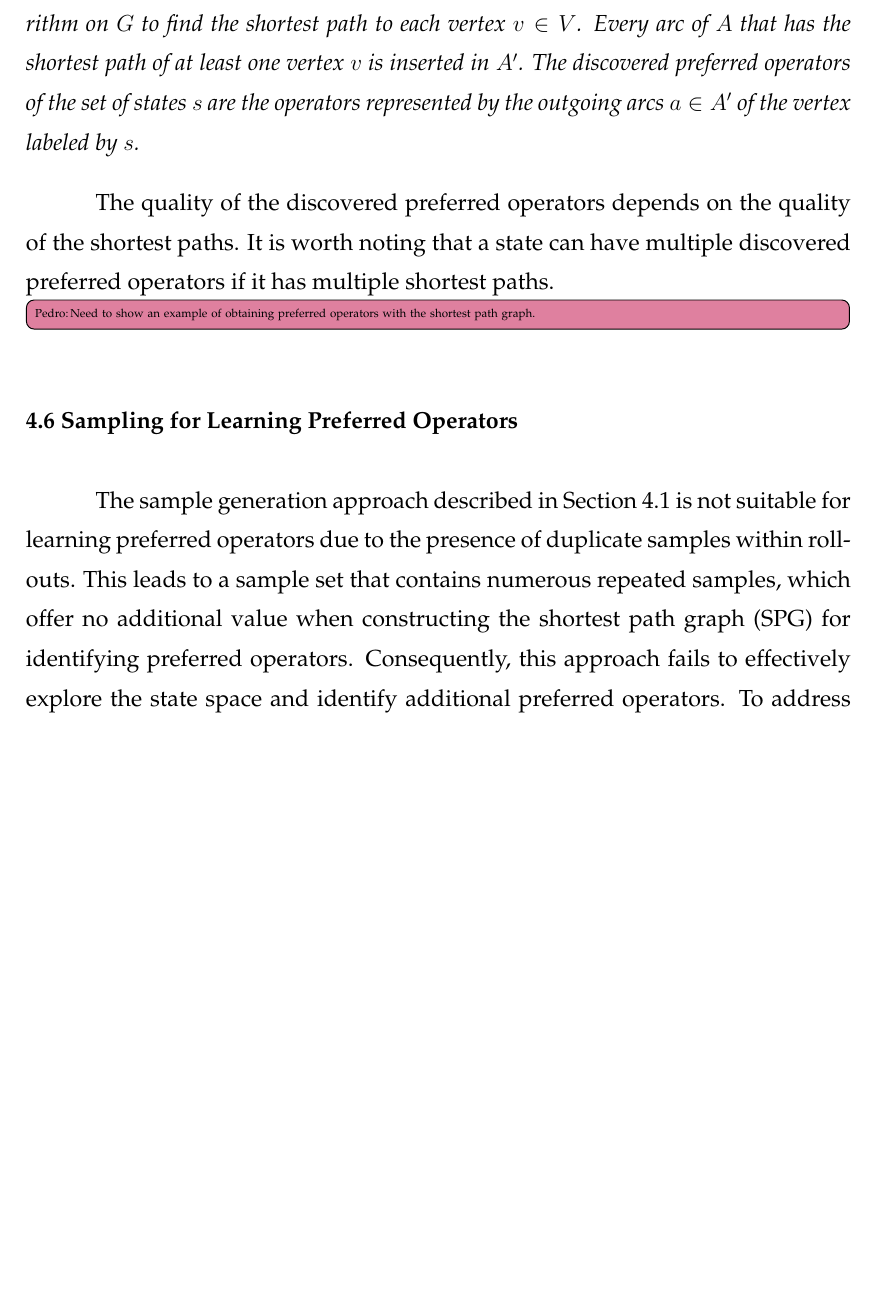
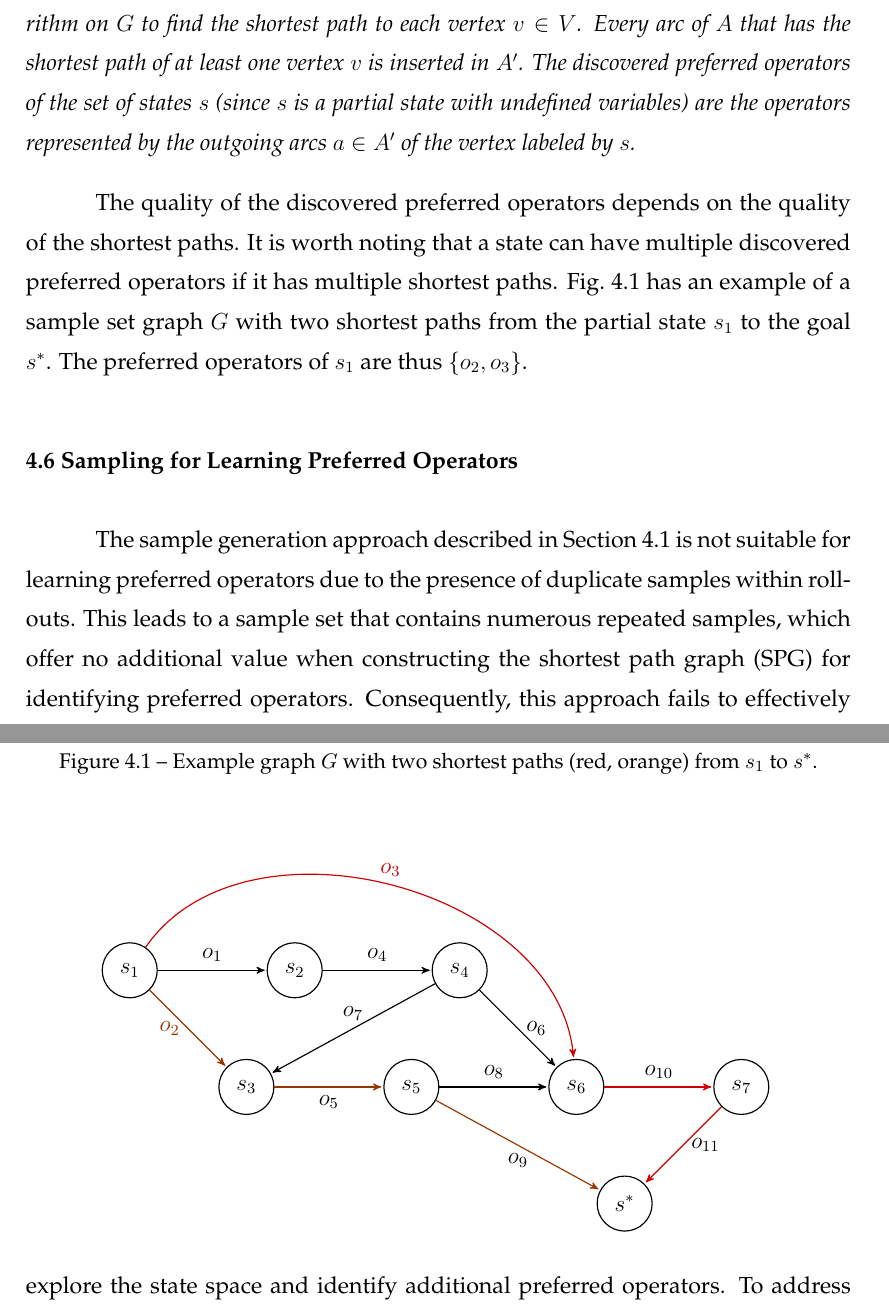
Before and after one commit to pprobst/msc-thesis, a LaTeX thesis (ppgc-diss-pprobst.tex): part of page 34 of 57 before the commit and two parts of pages 34 and 35 of 57 after it, the two joined at a grey line, cut so that both start at the same text, the shorter picture padded with empty space. Compiled offline with pdfLaTeX; a LaTeX package or settings file that is missing is left out.

Commit message:
Add example graph G.

```diff
--- a/ppgc-diss-pprobst.tex
+++ b/ppgc-diss-pprobst.tex
@@ -33,7 +33,7 @@
 \usepackage{tikz}
 \usetikzlibrary{positioning, calc, decorations.pathreplacing}
 \usepackage{listofitems} % for \readlist to create arrays
-\usetikzlibrary{arrows.meta} % for arrow size
+\usetikzlibrary{arrows, arrows.meta} % for arrow size
 \usepackage[outline]{contour} % glow around text
 \contourlength{1.4pt}
 
@@ -782,12 +783,41 @@ Obtaining ideal preferred operators is challenging for large tasks as we often l
 In the graph $G$, each arc represents an applicable operator between two sampled states. Every sample, except for the goal states, has at least one successor, so it is feasible to trace multiple paths from a sampled state to a goal state. By selecting the operators associated with the shortest path, we can identify the preferred operators for reaching a goal state.
 
 \begin{definition}[Discovered Preferred Operators]\label{def:discovered_preferred_operators}
-Let $G = (V, A)$ be the sample set graph and $G' = (V, A')$ be the shortest path sample set graph. We run Dijkstra's algorithm on $G$ to find the shortest path to each vertex $v \in V$. Every arc of $A$ that has the shortest path of at least one vertex $v$ is inserted in $A'$. The discovered preferred operators of the set of states $s$ are the operators represented by the outgoing arcs $a \in A'$ of the vertex labeled by $s$.
+Let $G = (V, A)$ be the sample set graph and $G' = (V, A')$ be the shortest path sample set graph. We run Dijkstra's algorithm on $G$ to find the shortest path to each vertex $v \in V$. Every arc of $A$ that has the shortest path of at least one vertex $v$ is inserted in $A'$. The discovered preferred operators of the set of states $s$ (since $s$ is a partial state with undefined variables) are the operators represented by the outgoing arcs $a \in A'$ of the vertex labeled by $s$.
 \end{definition}
 
-The quality of the discovered preferred operators depends on the quality of the shortest paths. It is worth noting that a state can have multiple discovered preferred operators if it has multiple shortest paths.
+The quality of the discovered preferred operators depends on the quality of the shortest paths. It is worth noting that a state can have multiple discovered preferred operators if it has multiple shortest paths. \cref{fig:spg-example} has an example of a sample set graph $G$ with two shortest paths from the partial state $s_{1}$ to the goal $s^{*}$. The preferred operators of $s_{1}$ are thus $\{o_{2}, o_{3}\}$.
 
-\ppi{Need to show an example of obtaining preferred operators with the shortest path graph.}
+\begin{figure}[ht]
+\caption[Example graph $G'$ with two shortest paths]{Example graph $G$ with two shortest paths (red, orange) from $s_{1}$ to $s^{*}$.}
+\vspace{\baselineskip}
+\centering
+\begin{tikzpicture}[->,>=stealth',shorten >=1pt,auto,node distance=3cm,semithick]
+  \tikzstyle{state}=[circle,draw,minimum size=1cm]
+
+  \node[state] (s1) {$s_1$};
+  \node[state] (s2) [right of=s1] {$s_2$};
+  \node[state] (s3) [below right of=s1] {$s_3$};
+  \node[state] (s4) [right of=s2] {$s_4$};
+  \node[state] (s5) [right of=s3] {$s_5$};
+  \node[state] (s6) [below right of=s4] {$s_6$};
+  \node[state] (s7) [right of=s6] {$s_7$};
+  \node[state] (s8) [below left of=s7] {$s^*$};
+
+  \path (s1) edge node[above] {$o_{1}$} (s2);
+  \path [->, color=myorange] (s1) edge node[left] {$o_{2}$} (s3);
+  \path [->, color=myred] (s1) edge [bend left=70] node[above] {$o_{3}$} (s6);
+  \path (s2) edge node[above] {$o_{4}$} (s4);
+  \path (s3) edge [draw=myorange] node[below] {$o_{5}$} (s5);
+  \path (s4) edge node[right] {$o_{6}$} (s6);
+  \path (s4) edge node[above] {$o_{7}$} (s3);
+  \path (s5) edge node[above] {$o_{8}$} (s6);
+  \path (s5) edge [draw=myorange] node[below] {$o_{9}$} (s8);
+  \path (s6) edge [draw=myred] node[above] {$o_{10}$} (s7);
+  \path (s7) edge [draw=myred] node[right] {$o_{11}$} (s8);
+\end{tikzpicture}
+\label{fig:spg-example}
+\end{figure}
 
 \section{Sampling for Learning Preferred Operators}
 \label{sec:sample-learn-po}
```
Also changed, not shown: ppgc-diss-pprobst.tex (1 more changed lines).
